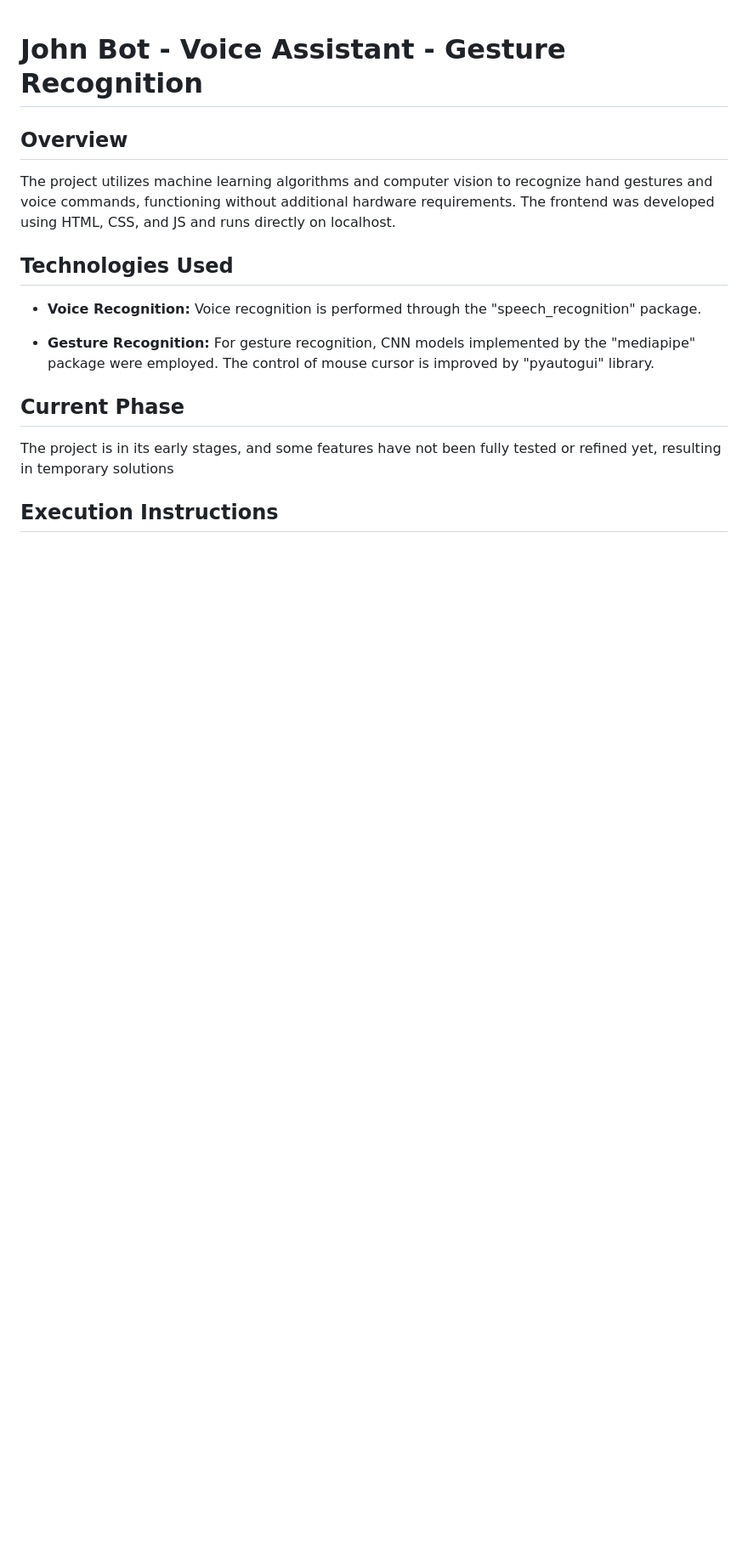
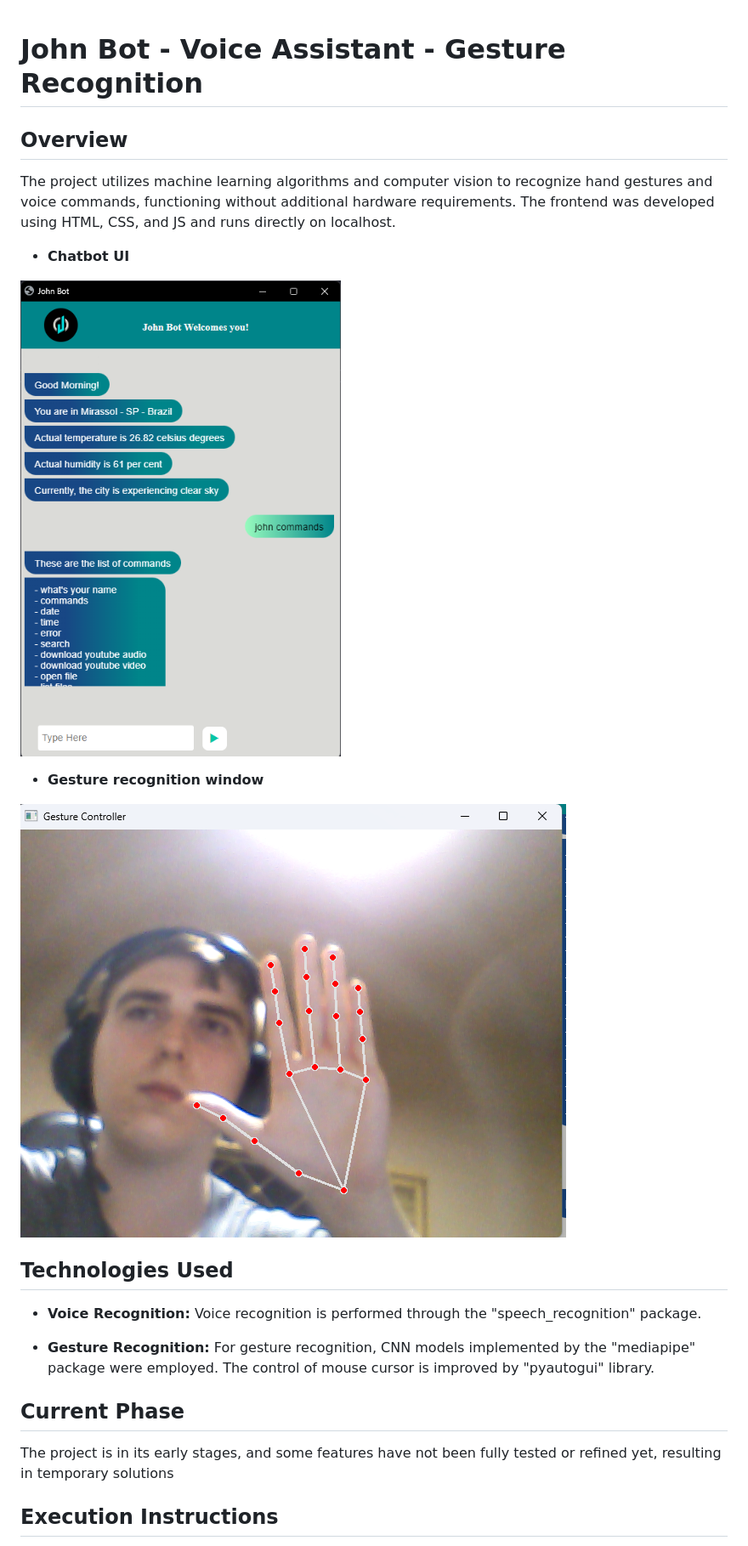
Before and after one commit to 0x1Ry4n/john-voice-assistant, a Markdown page: README.md, the part around the change printed below. Shown: that part at 85% size. GitHub-like rendering; pictures changed too: docs/images/Gesture.png (added), docs/images/John Bot.png (added); blank space fills up the shorter version.

Commit message:
chore: update README.md and requirements.txt

```diff
--- a/README.md
+++ b/README.md
@@ -3,6 +3,14 @@
 ## Overview
 
 The project utilizes machine learning algorithms and computer vision to recognize hand gestures and voice commands, functioning without additional hardware requirements. The frontend was developed using HTML, CSS, and JS and runs directly on localhost.
+
+- **Chatbot UI**
+
+![ChatBot Image](docs/images//John%20Bot.png)
+
+- **Gesture recognition window**
+
+![Gesture Image](docs/images/Gesture.png)
 
 ## Technologies Used
 
```
Also changed, not shown: other parts of README.md (+8 -1 lines), 1 other file.
